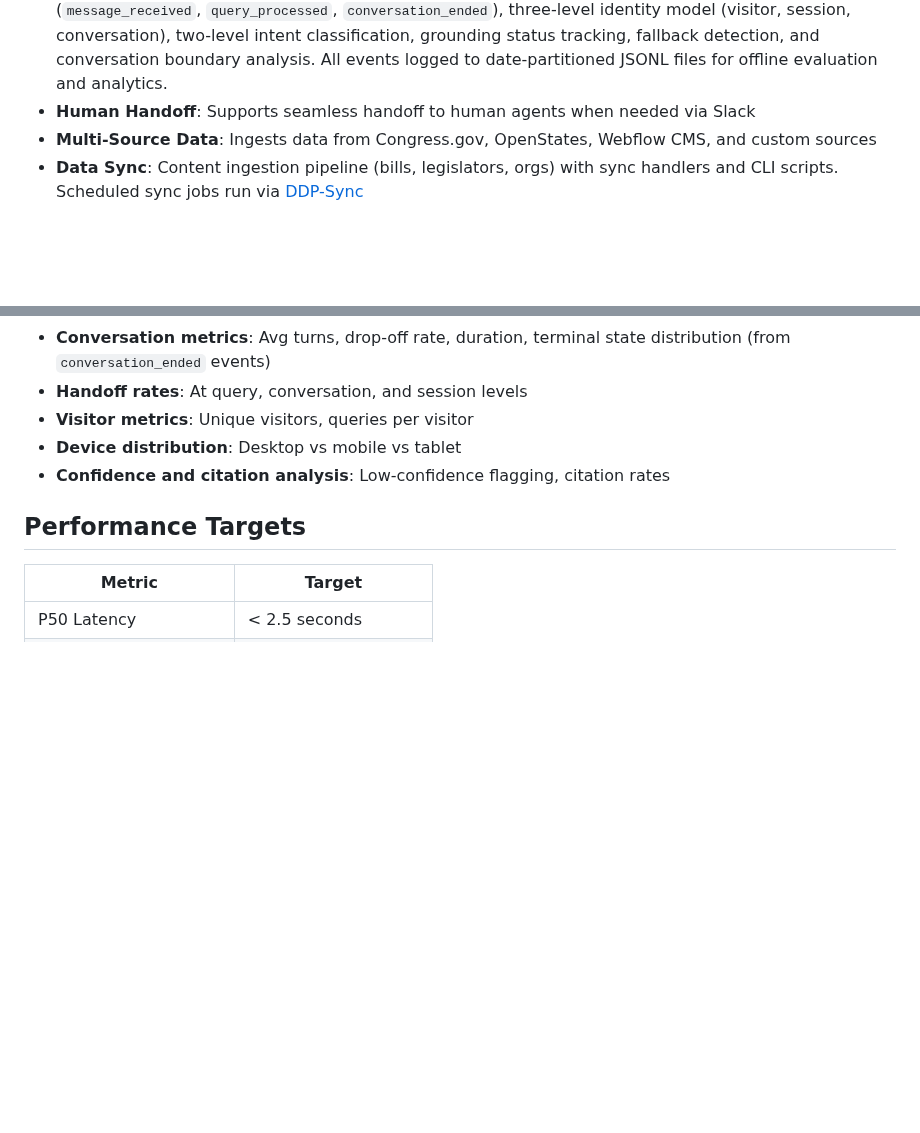
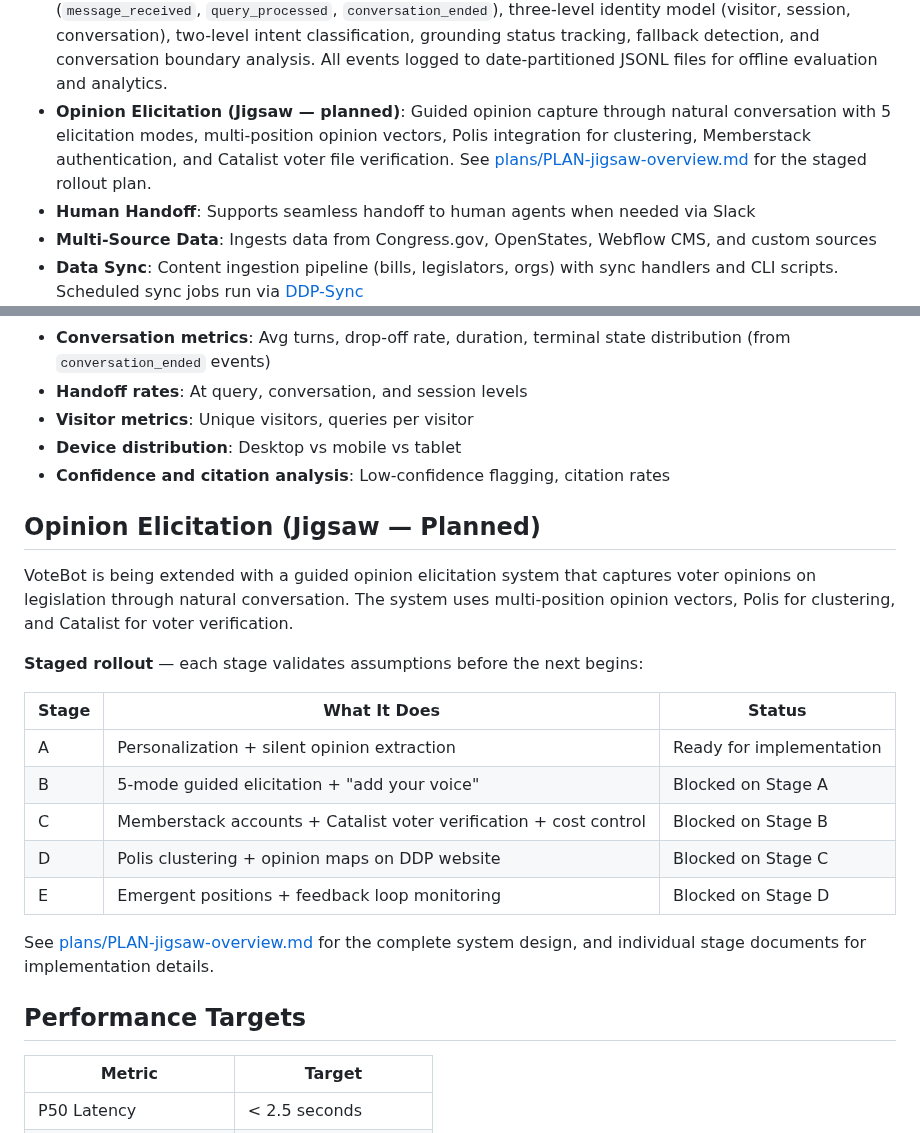
Before and after one commit to Digital-Democracy-Project/votebot, a Markdown page: README.md, 2 parts joined by grey strips. GitHub-like rendering; blank space fills up the shorter version.

```diff
--- a/README.md
+++ b/README.md
@@ -21,6 +21,7 @@ VoteBot 2.0 is a RAG-powered chatbot API that provides intelligent, context-awar
   - Party affiliation enrichment for vote records
 - **Web Search Fallback**: Automatically searches the web (via OpenAI web search + Tavily) when RAG confidence is low
 - **User Analytics & Behavioral Logging**: Event-based logging system with three event types (`message_received`, `query_processed`, `conversation_ended`), three-level identity model (visitor, session, conversation), two-level intent classification, grounding status tracking, fallback detection, and conversation boundary analysis. All events logged to date-partitioned JSONL files for offline evaluation and analytics.
+- **Opinion Elicitation (Jigsaw — planned)**: Guided opinion capture through natural conversation with 5 elicitation modes, multi-position opinion vectors, Polis integration for clustering, Memberstack authentication, and Catalist voter file verification. See [plans/PLAN-jigsaw-overview.md](plans/PLAN-jigsaw-overview.md) for the staged rollout plan.
 - **Human Handoff**: Supports seamless handoff to human agents when needed via Slack
 - **Multi-Source Data**: Ingests data from Congress.gov, OpenStates, Webflow CMS, and custom sources
 - **Data Sync**: Content ingestion pipeline (bills, legislators, orgs) with sync handlers and CLI scripts. Scheduled sync jobs run via [DDP-Sync](https://github.com/Digital-Democracy-Project/ddp-sync)
@@ -950,6 +951,22 @@ The report includes:
 - **Device distribution**: Desktop vs mobile vs tablet
 - **Confidence and citation analysis**: Low-confidence flagging, citation rates
 
+## Opinion Elicitation (Jigsaw — Planned)
+
+VoteBot is being extended with a guided opinion elicitation system that captures voter opinions on legislation through natural conversation. The system uses multi-position opinion vectors, Polis for clustering, and Catalist for voter verification.
+
+**Staged rollout** — each stage validates assumptions before the next begins:
+
+| Stage | What It Does | Status |
+|---|---|---|
+| A | Personalization + silent opinion extraction | Ready for implementation |
+| B | 5-mode guided elicitation + "add your voice" | Blocked on Stage A |
+| C | Memberstack accounts + Catalist voter verification + cost control | Blocked on Stage B |
+| D | Polis clustering + opinion maps on DDP website | Blocked on Stage C |
+| E | Emergent positions + feedback loop monitoring | Blocked on Stage D |
+
+See [plans/PLAN-jigsaw-overview.md](plans/PLAN-jigsaw-overview.md) for the complete system design, and individual stage documents for implementation details.
+
 ## Performance Targets
 
 | Metric | Target |
```
Also changed, not shown: docs/RAG_ARCHITECTURE.md (+15 -0 lines), plans/user-analytics-logging.md (+1 -0 lines).
